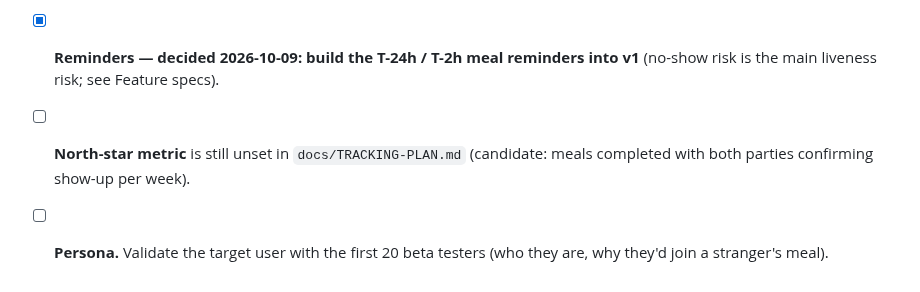
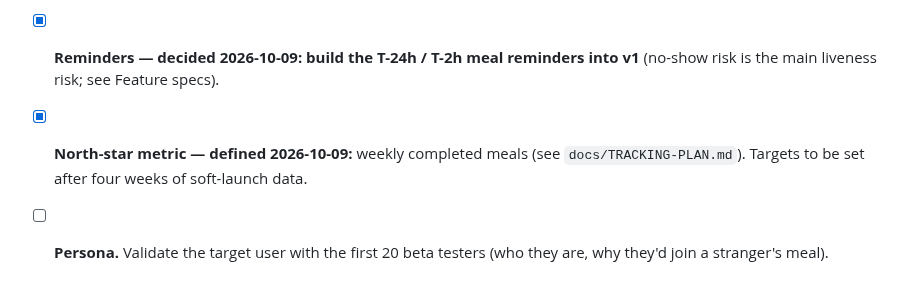
Before and after one commit to dtruong21/not-eat-alone, a Markdown page: docs/PRD.md, the part around the change. Drawn GitHub-style.

```diff
--- a/docs/PRD.md
+++ b/docs/PRD.md
@@ -162,5 +162,5 @@ Track here. Resolve before implementation, never during.
 - [ ] **Scope tension.** The approved v1 design (`docs/superpowers/specs/2026-09-18-not-eat-alone-v1-design.md`) calls v1 "a complete, polished product" with a discovery map and Maps SDK; this PRD's rule zero says v1 is a minimum. Current call: list-only discovery + "Open in Maps" link-out, embedded map post-MVP. Confirm or re-scope before launch.
 - [x] **Moderation — decided 2026-10-09: ship the Paris soft launch without automated profanity/image moderation.** Mitigations in v1: host approves every join, report (user/meal/message) and block are always available, 18+ phone-verified accounts, small soft-launch audience. Revisit before any geo-expansion or after the first reported abuse. **Risk to watch:** Apple (Guideline 1.2) and Google Play user-generated-content rules expect a way to filter objectionable content as well as report/block and published contact info; a reviewer may reject the build. If so, the smallest fix is a server-side blocklist check on chat messages and profile text, not image moderation.
 - [x] **Reminders — decided 2026-10-09: build the T-24h / T-2h meal reminders into v1** (no-show risk is the main liveness risk; see Feature specs).
-- [ ] **North-star metric** is still unset in `docs/TRACKING-PLAN.md` (candidate: meals completed with both parties confirming show-up per week).
+- [x] **North-star metric — defined 2026-10-09:** weekly completed meals (see `docs/TRACKING-PLAN.md`). Targets to be set after four weeks of soft-launch data.
 - [ ] **Persona.** Validate the target user with the first 20 beta testers (who they are, why they'd join a stranger's meal).
```
Also changed, not shown: docs/TRACKING-PLAN.md (+11 -6 lines).
